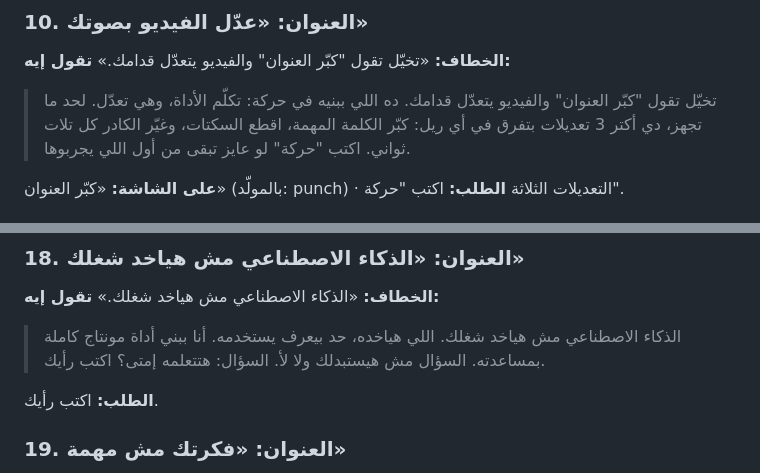
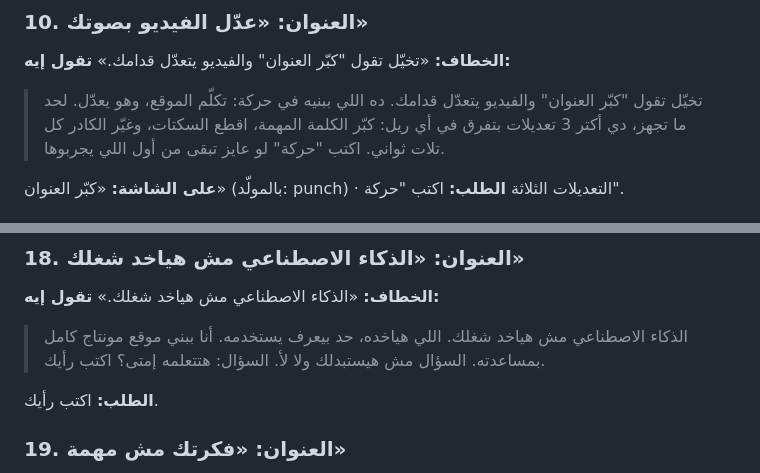
Before and after one commit to alhsnkarar-design/oya-agent-agent, a Markdown page: marketing/content-bank.md, 2 parts joined by grey strips. Drawn GitHub-style.

```diff
--- a/marketing/content-bank.md
+++ b/marketing/content-bank.md
@@ -102,7 +102,7 @@
 **الخطاف:** «تخيّل تقول "كبّر العنوان" والفيديو يتعدّل قدامك.»
 **تقول إيه:**
 > تخيّل تقول "كبّر العنوان" والفيديو يتعدّل قدامك.
-> ده اللي ببنيه في حركة: تكلّم الأداة، وهي تعدّل.
+> ده اللي ببنيه في حركة: تكلّم الموقع، وهو يعدّل.
 > لحد ما تجهز، دي أكتر 3 تعديلات بتفرق في أي ريل: كبّر الكلمة المهمة، اقطع السكتات، وغيّر الكادر كل تلات ثواني.
 > اكتب "حركة" لو عايز تبقى من أول اللي يجربوها.
 
@@ -188,7 +188,7 @@
 **تقول إيه:**
 > الذكاء الاصطناعي مش هياخد شغلك.
 > اللي هياخده، حد بيعرف يستخدمه.
-> أنا ببني أداة مونتاج كاملة بمساعدته.
+> أنا ببني موقع مونتاج كامل بمساعدته.
 > السؤال مش هيستبدلك ولا لأ. السؤال: هتتعلمه إمتى؟
 > اكتب رأيك.
 
```
Also changed, not shown: other parts of marketing/content-bank.md (+7 -7 lines), marketing/build-episodes-1-3.md (+2 -2 lines), marketing/instagram-playbook.md (+4 -4 lines).
